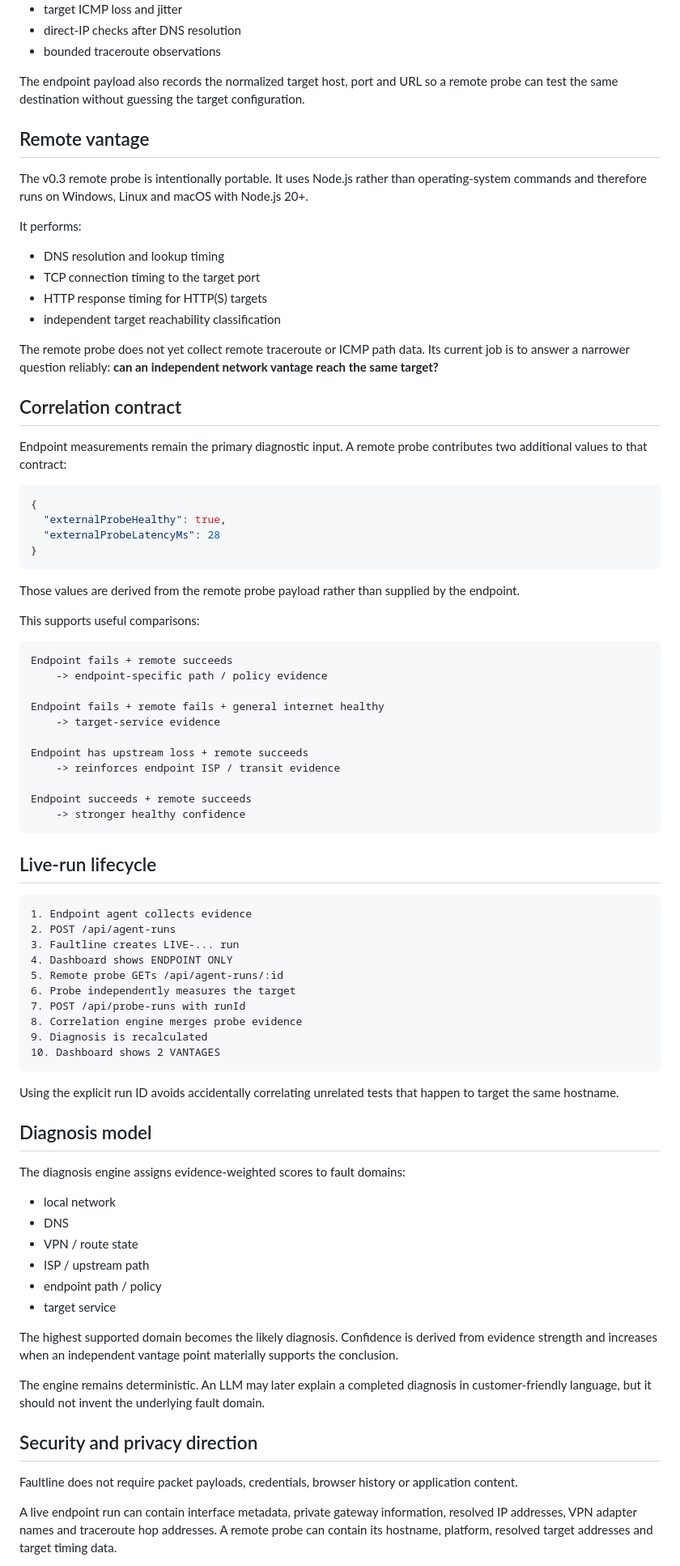
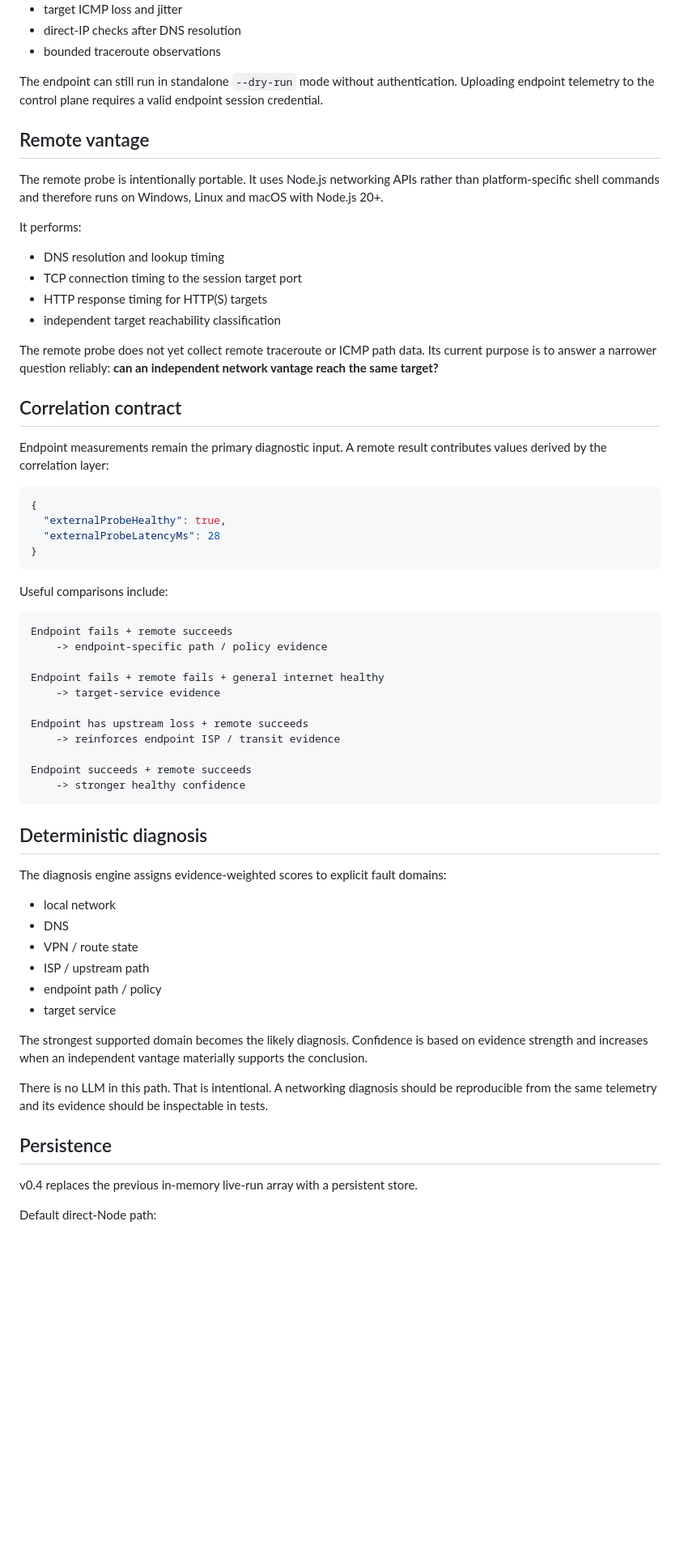
Before and after one commit to weegienamja/Faultline, a Markdown page: docs/ARCHITECTURE.md, the part around one of its changes. Shown at 81% size. Rendered like a GitHub page; blank space fills up the shorter version.

````diff
--- a/docs/ARCHITECTURE.md
+++ b/docs/ARCHITECTURE.md
@@ -49,24 +108,24 @@ It collects:
 - direct-IP checks after DNS resolution
 - bounded traceroute observations
 
-The endpoint payload also records the normalized target host, port and URL so a remote probe can test the same destination without guessing the target configuration.
+The endpoint can still run in standalone `--dry-run` mode without authentication. Uploading endpoint telemetry to the control plane requires a valid endpoint session credential.
 
 ## Remote vantage
 
-The v0.3 remote probe is intentionally portable. It uses Node.js rather than operating-system commands and therefore runs on Windows, Linux and macOS with Node.js 20+.
+The remote probe is intentionally portable. It uses Node.js networking APIs rather than platform-specific shell commands and therefore runs on Windows, Linux and macOS with Node.js 20+.
 
 It performs:
 
 - DNS resolution and lookup timing
-- TCP connection timing to the target port
+- TCP connection timing to the session target port
 - HTTP response timing for HTTP(S) targets
 - independent target reachability classification
 
-The remote probe does not yet collect remote traceroute or ICMP path data. Its current job is to answer a narrower question reliably: **can an independent network vantage reach the same target?**
+The remote probe does not yet collect remote traceroute or ICMP path data. Its current purpose is to answer a narrower question reliably: **can an independent network vantage reach the same target?**
 
 ## Correlation contract
 
-Endpoint measurements remain the primary diagnostic input. A remote probe contributes two additional values to that contract:
+Endpoint measurements remain the primary diagnostic input. A remote result contributes values derived by the correlation layer:
 
 ```json
 {
@@ -75,9 +134,7 @@ Endpoint measurements remain the primary diagnostic input. A remote probe contri
 }
 ```
 
-Those values are derived from the remote probe payload rather than supplied by the endpoint.
-
-This supports useful comparisons:
+Useful comparisons include:
 
 ```text
 Endpoint fails + remote succeeds
@@ -93,26 +150,9 @@ Endpoint succeeds + remote succeeds
     -> stronger healthy confidence
 ```
 
-## Live-run lifecycle
+## Deterministic diagnosis
 
-```text
-1. Endpoint agent collects evidence
-2. POST /api/agent-runs
-3. Faultline creates LIVE-... run
-4. Dashboard shows ENDPOINT ONLY
-5. Remote probe GETs /api/agent-runs/:id
-6. Probe independently measures the target
-7. POST /api/probe-runs with runId
-8. Correlation engine merges probe evidence
-9. Diagnosis is recalculated
-10. Dashboard shows 2 VANTAGES
-```
-
-Using the explicit run ID avoids accidentally correlating unrelated tests that happen to target the same hostname.
-
-## Diagnosis model
-
-The diagnosis engine assigns evidence-weighted scores to fault domains:
+The diagnosis engine assigns evidence-weighted scores to explicit fault domains:
 
 - local network
 - DNS
@@ -121,13 +161,13 @@ The diagnosis engine assigns evidence-weighted scores to fault domains:
 - endpoint path / policy
 - target service
 
-The highest supported domain becomes the likely diagnosis. Confidence is derived from evidence strength and increases when an independent vantage point materially supports the conclusion.
+The strongest supported domain becomes the likely diagnosis. Confidence is based on evidence strength and increases when an independent vantage materially supports the conclusion.
 
-The engine remains deterministic. An LLM may later explain a completed diagnosis in customer-friendly language, but it should not invent the underlying fault domain.
+There is no LLM in this path. That is intentional. A networking diagnosis should be reproducible from the same telemetry and its evidence should be inspectable in tests.
 
-## Security and privacy direction
+## Persistence
 
-Faultline does not require packet payloads, credentials, browser history or application content.
+v0.4 replaces the previous in-memory live-run array with a persistent store.
 
-A live endpoint run can contain interface metadata, private gateway information, resolved IP addresses, VPN adapter names and traceroute hop addresses. A remote probe can contain its hostname, platform, resolved target addresses and target timing data.
+Default direct-Node path:
 
````
Also changed, not shown: other parts of docs/ARCHITECTURE.md (+163 -38 lines).
